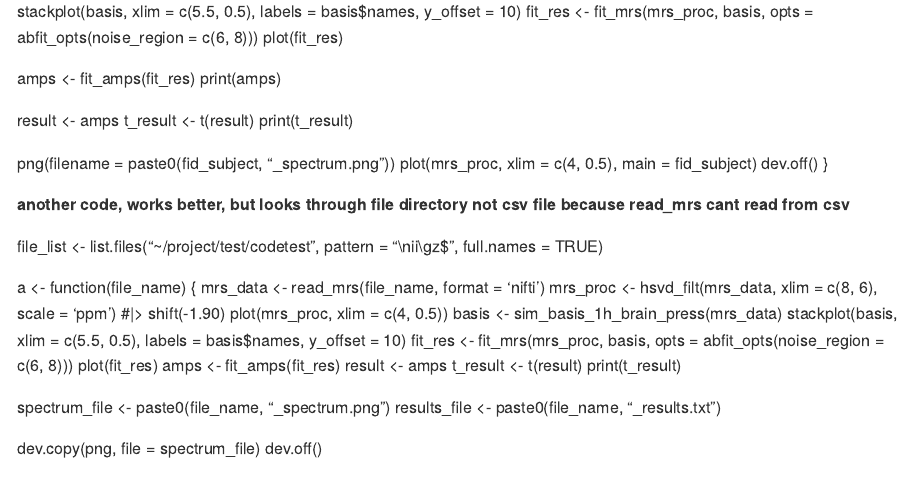
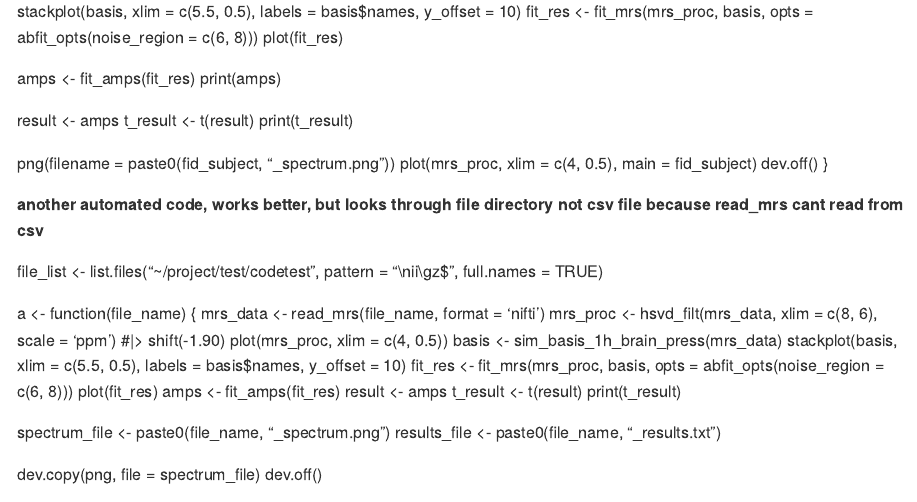
Before and after one commit to grandjeanlab/shank3mrs, an R Markdown document (analysis.Rmd): the page in a window 1100 px wide, from 1070 px down. Rendered offline with R 4.5, knitr and Pandoc, with nearby package versions.

Commit message:
Update analysis.Rmd

```diff
--- a/analysis.Rmd
+++ b/analysis.Rmd
@@ -87,7 +87,7 @@ for (i in 1:nrow(fid_data))
 }
 
 
-**another code, works better, but looks through file directory not csv file because read_mrs cant read from csv**
+**another automated code, works better, but looks through file directory not csv file because read_mrs cant read from csv**
 
 file_list <- list.files("~/project/test/codetest", pattern = "\\.nii\\.gz$", full.names = TRUE)
 
```
